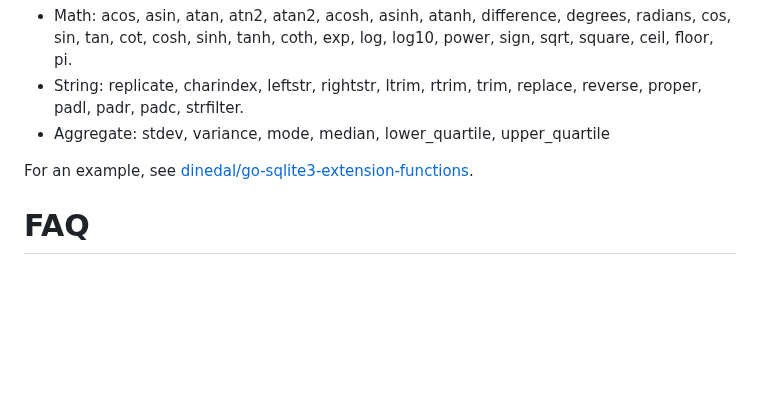
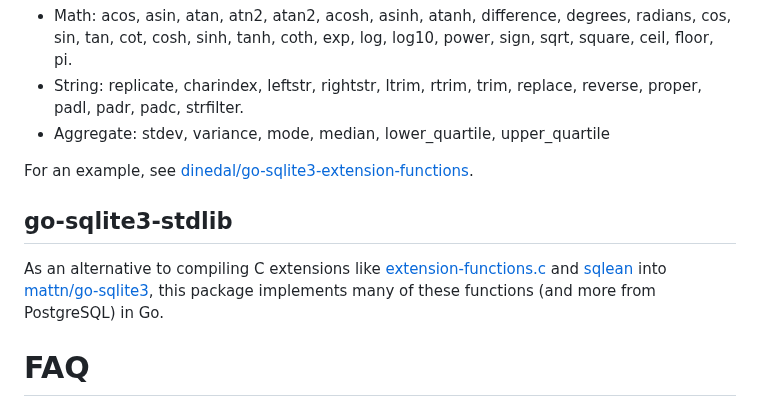
Before and after one commit to mattn/go-sqlite3, a Markdown page: README.md, the part around the change. Drawn GitHub-style; blank space fills up the shorter version.

Commit message:
docs: add go-sqlite3-stdlib to extensions section

```diff
--- a/README.md
+++ b/README.md
@@ -484,6 +484,10 @@ extension-functions.c is available as an extension to SQLite, and provides the f
 
 For an example, see [dinedal/go-sqlite3-extension-functions](https://github.com/dinedal/go-sqlite3-extension-functions).
 
+## go-sqlite3-stdlib
+
+As an alternative to compiling C extensions like [extension-functions.c](https://www.sqlite.org/contrib) and [sqlean](https://github.com/nalgeon/sqlean) into [mattn/go-sqlite3](https://github.com/mattn/go-sqlite3), this package implements many of these functions (and more from PostgreSQL) in Go.
+
 # FAQ
 
 - Getting insert error while query is opened.
```
